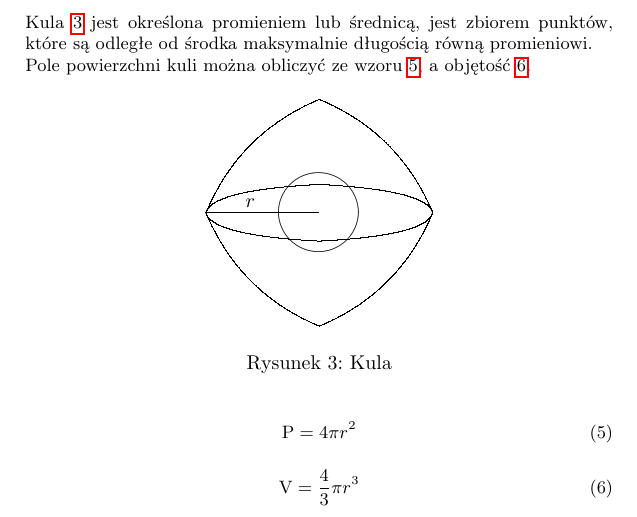
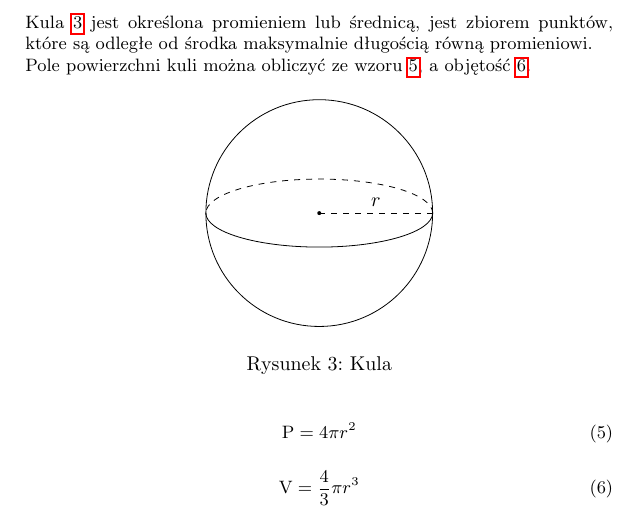
Before and after one commit to lechu7/LaTeX, a LaTeX document (Projekt.tex): part of page 4 of 5, cut so that both start at the same text. Compiled offline with pdfLaTeX.

Commit message:
Naprawiona kula

```diff
--- a/Projekt.tex
+++ b/Projekt.tex
@@ -5,6 +5,7 @@
 \usepackage{graphicx}
 \usepackage{hyperref}
 \usepackage{amsmath}
+\usepackage{tikz}
 
 \title{Wielościany}
 \author{Damian Lechański i Rafał Motyka}
@@ -139,23 +140,14 @@ Pole powierzchni kuli można obliczyć ze wzoru \ref{eqn.kulaPole}, a objętoś
 \begin{figure}[h]
 \centering
 \setlength{\unitlength}{1cm}
-\begin{picture}(4,4)(0,0)
-\qbezier(0,2)(0.1,2.4)(2,2.5)
-\qbezier(4,2)(3.9,2.4)(2,2.5)
-\qbezier(0,2)(0.1,1.6)(2,1.5)
-\qbezier(4,2)(3.9,1.6)(2,1.5)
-
-\qbezier(0,2)(0.59,3.41)(2,4)
-\qbezier(0,2)(0.59,0.59)(2,0)
-
-\qbezier(4,2)(3.41,3.41)(2,4)
-\qbezier(4,2)(3.41,0.59)(2,0)
-\put(2,2){\circle{5}}
-
-\put(0,2){\line(1,0){2}}
-
-\put(0.7,2.1){$r$}
-\end{picture}
+\begin{tikzpicture}
+  \shade[ball color = white!40, opacity = 0] (0,0) circle (2cm);
+  \draw (0,0) circle (2cm);
+  \draw (-2,0) arc (180:360:2 and 0.6);
+  \draw[dashed] (2,0) arc (0:180:2 and 0.6);
+  \fill[fill=black] (0,0) circle (1pt);
+  \draw[dashed] (0,0 ) -- node[above]{$r$} (2,0);
+\end{tikzpicture}
 \caption{\label{fig:kula}Kula}
 \end{figure}
 
```
Also changed, not shown: Projekt.pdf, 1 other file.
